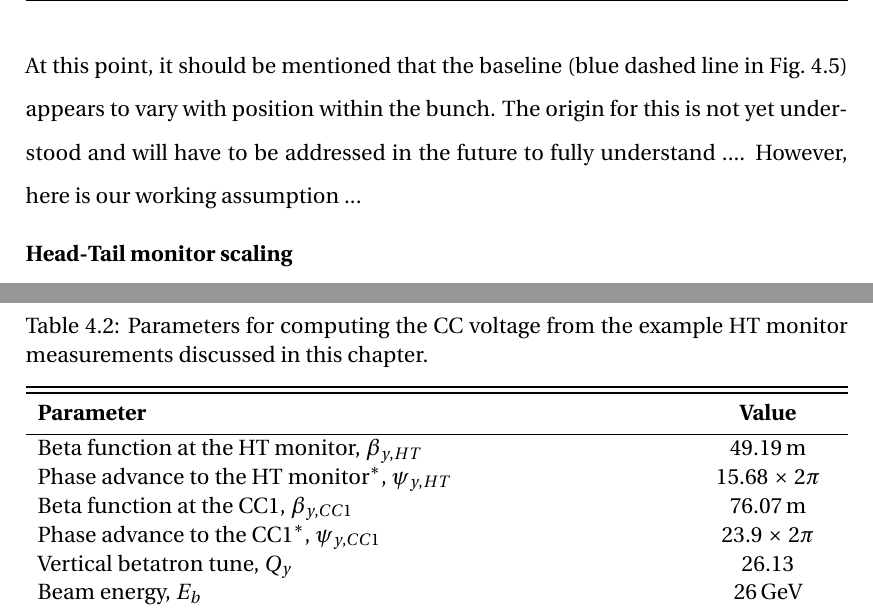
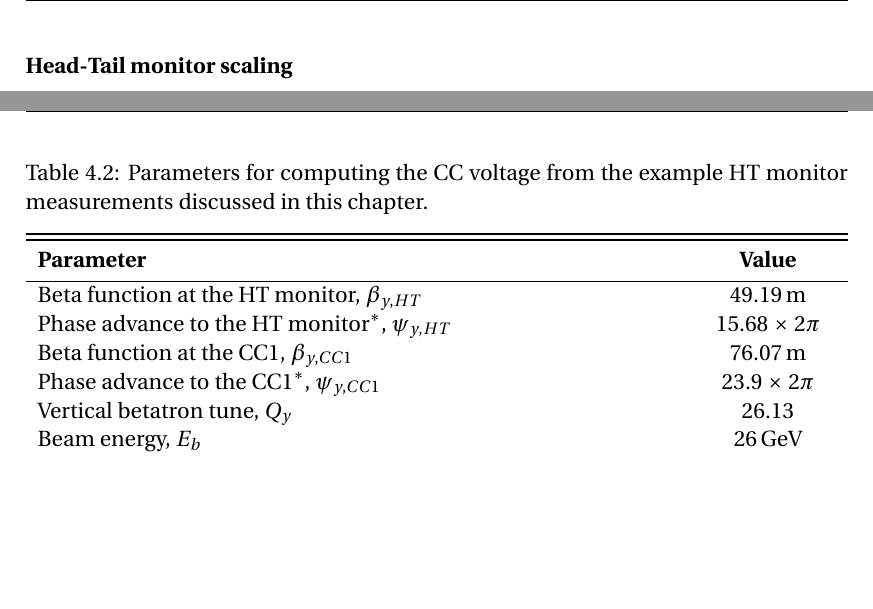
Before and after one commit to natriant/PhD_thesis, a LaTeX thesis (main.tex, which reads chapters/chapter04.tex): two parts of pages 30 and 32 of 90, joined at a grey line, cut at the place of the change, the shorter picture padded with empty space. The pictures show the PDF file main.pdf that the author committed with the source.

```diff
--- a/chapters/chapter04.tex
+++ b/chapters/chapter04.tex
@@ -139,12 +142,12 @@
        \label{fig:HT_baseline_correction_measurements_2D}
 \end{figure}
 
-At this point, it should be mentioned that the baseline (blue dashed line in Fig.~\ref{fig:HT_baseline_correction}) appears to vary with position within the bunch. The origin for this is not yet understood and will have to be addressed in the future to fully understand .... However, here is our working assumption ...
+%At this point, it should be mentioned that the baseline (blue dashed line in Fig.~\ref{fig:HT_baseline_correction}) appears to vary with position within the bunch. The origin for this is not yet understood and will have to be addressed in the future to fully understand .... However, here is our working assumption ...
 
 \normalsize{\textbf{Head-Tail monitor scaling}}\\
 The last step to make the HT acquisitions meaningful is to convert the measured intra bunch offset (the mean of the difference signals following phase synchronisation and baseline correction) from arbitrary units to millimeters. The scaling is achieved by dividing by the mean of the sum signals (which is a function of the position along the bunch and is calculated for each point individually over many turns) after the synchronisation and with a normalisation factor which is provided by the calibration of the HT monitor~\cite{PhysRevAccelBeams.22.112803}. The normalisation factor for the SPS was measured at 0.1052 in 2018~\cite{HT_calibration_2018}. Figure~\ref{fig:HT_baseline_correction_crabbing_mm} shows the intra-bunch offset from the $\CC$ kick in millimeters and after the baseline correction.
 
-
+% /eos/user/n/natriant/2018/CC_MD_2018_summary/2018_HT_monitor/MD2_phase_scan_CC1/main_example_135105/plot_1example_HT_acquisition_for_thesis_30May2018-135105_for_thesis_sin_fit_forCh4_fixed_fcc-CC_post_processing_Ch4_3_2_and_after.ipynb
 \begin{figure}[!h]
    \centering
    \includegraphics[width=0.65\textwidth]{images/Ch4/HT_corrected__20180530_135105_baseline_correction_new_version_CC_post_processing.png}
```
Also changed, not shown: main.pdf, chapters/chapter04.tex (12 more changed lines), 1 other file.
